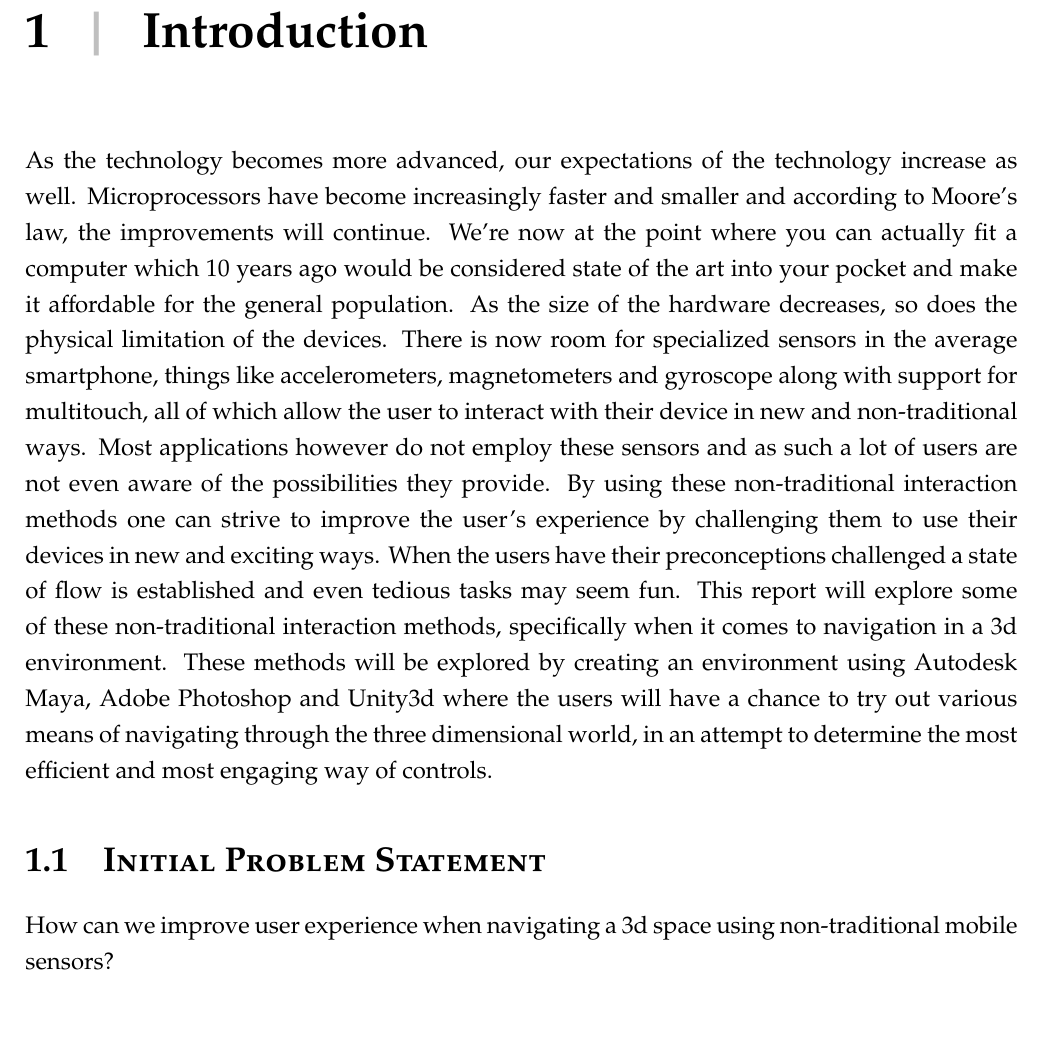
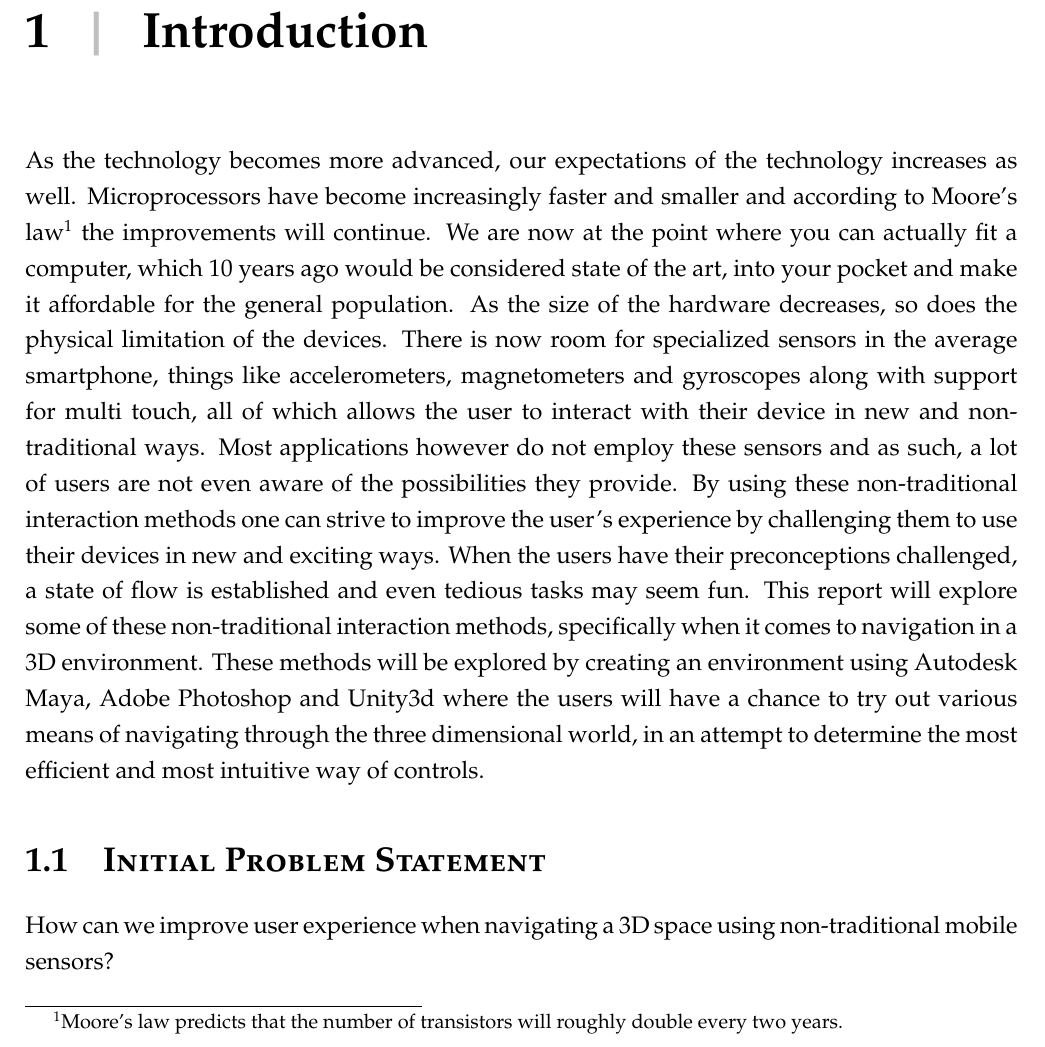
Before and after one commit to lauris47/MEAP2, a LaTeX thesis (Report/report.tex, which reads Report/Intro.tex): part of page 5 of 56, cut so that both start at the same text. Compiled offline with pdfLaTeX.

Commit message:
Introduction corrected.

```diff
--- a/Report/Intro.tex
+++ b/Report/Intro.tex
@@ -5,12 +5,12 @@
 %The navigation-application will be developed with a focus on a pleasant user experience and intuitive navigation. As such we will be attempting several non-traditional interaction methods and through focus groups evaluate which methods provide the user with the most intuitive experience.
 %During the early brainstorming sessions the idea was to make an application that would help real-estate agents showcase the houses that they were selling. Looking into this however showed that there was no need for this since what this application does would mostly take away from the need for a real estate agent and would likely result in a target group unwilling to cooperate. Instead we chose to focus on shoppers at IKEA. The reason for this being that it's a discount furniture store where people often go to furnish a whole room or apartment/house.
 %In addition, IKEA has already made a similar application for interior design which shows that there is a market for this.
-As the technology becomes more advanced, our expectations of the technology increase as well. Microprocessors have become increasingly faster and smaller and according to Moore's law, the improvements will continue. We're now at the point where you can actually fit a computer which 10 years ago would be considered state of the art into your pocket and make it affordable for the general population.
-As the size of the hardware decreases, so does the physical limitation of the devices. There is now room for specialized sensors in the average smartphone, things like accelerometers, magnetometers and gyroscope along with support for multitouch, all of which allow the user to interact with their device in new and non-traditional ways.
-Most applications however do not employ these sensors and as such a lot of users are not even aware of the possibilities they provide.
-By using these non-traditional interaction methods one can strive to improve the user's experience by challenging them to use their devices in new and exciting ways. When the users have their preconceptions challenged a state of flow is established and even tedious tasks may seem fun.
-This report will explore some of these non-traditional interaction methods, specifically when it comes to navigation in a 3d environment.
-These methods will be explored by creating an environment using Autodesk Maya, Adobe Photoshop and Unity3d where the users will have a chance to try out various means of navigating through the three dimensional world, in an attempt to determine the most efficient and most engaging way of controls.
+As the technology becomes more advanced, our expectations of the technology increases as well. Microprocessors have become increasingly faster and smaller and according to Moore's law\footnote{Moore's law predicts that the number of transistors will roughly double every two years.} the improvements will continue. We are now at the point where you can actually fit a computer, which 10 years ago would be considered state of the art, into your pocket and make it affordable for the general population.
+As the size of the hardware decreases, so does the physical limitation of the devices. There is now room for specialized sensors in the average smartphone, things like accelerometers, magnetometers and gyroscopes along with support for multi touch, all of which allows the user to interact with their device in new and non-traditional ways.
+Most applications however do not employ these sensors and as such, a lot of users are not even aware of the possibilities they provide.
+By using these non-traditional interaction methods one can strive to improve the user's experience by challenging them to use their devices in new and exciting ways. When the users have their preconceptions challenged, a state of flow is established and even tedious tasks may seem fun.
+This report will explore some of these non-traditional interaction methods, specifically when it comes to navigation in a 3D environment.
+These methods will be explored by creating an environment using Autodesk Maya, Adobe Photoshop and Unity3d where the users will have a chance to try out various means of navigating through the three dimensional world, in an attempt to determine the most efficient and most intuitive way of controls.
 
 \section{Initial Problem Statement}
-How can we improve user experience when navigating a 3d space using non-traditional mobile sensors?
+How can we improve user experience when navigating a 3D space using non-traditional mobile sensors?
```
